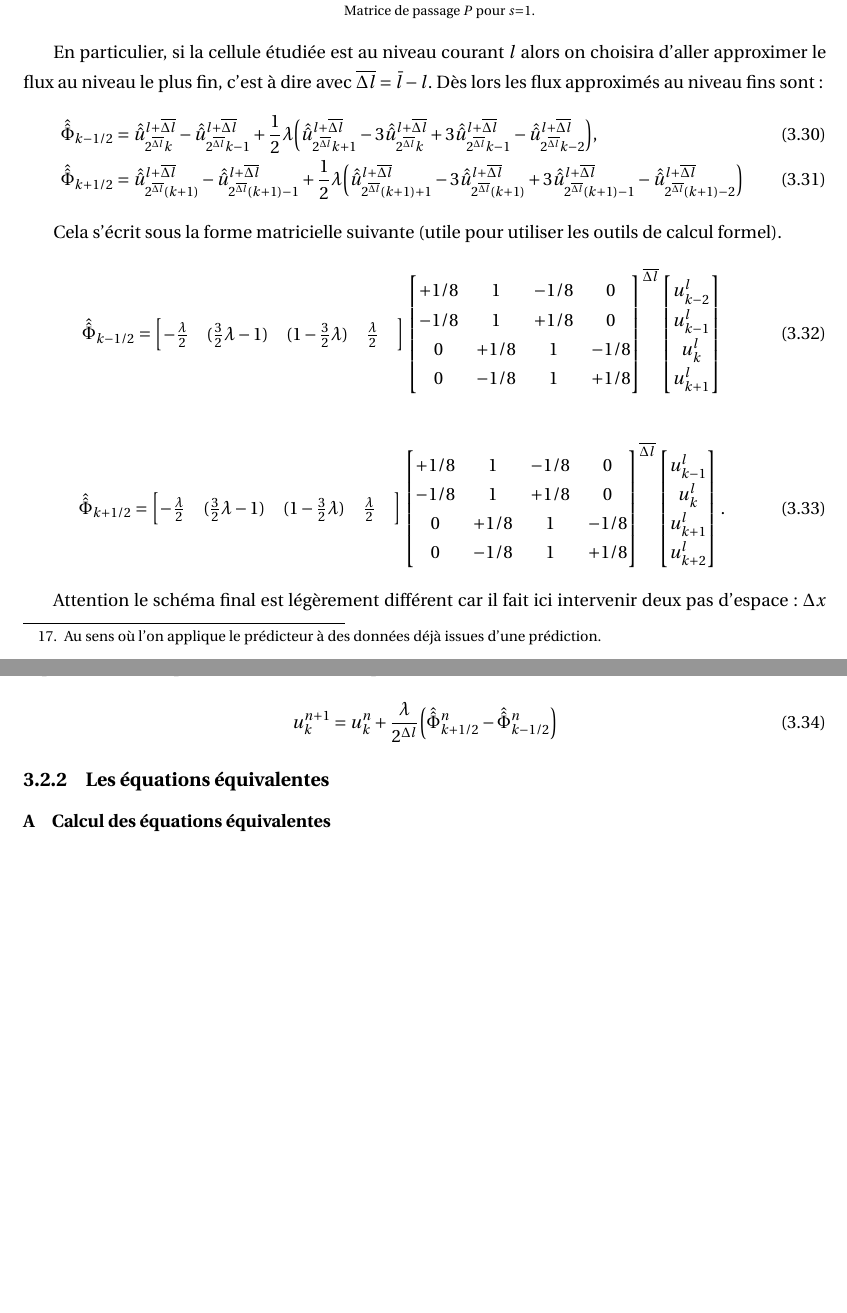
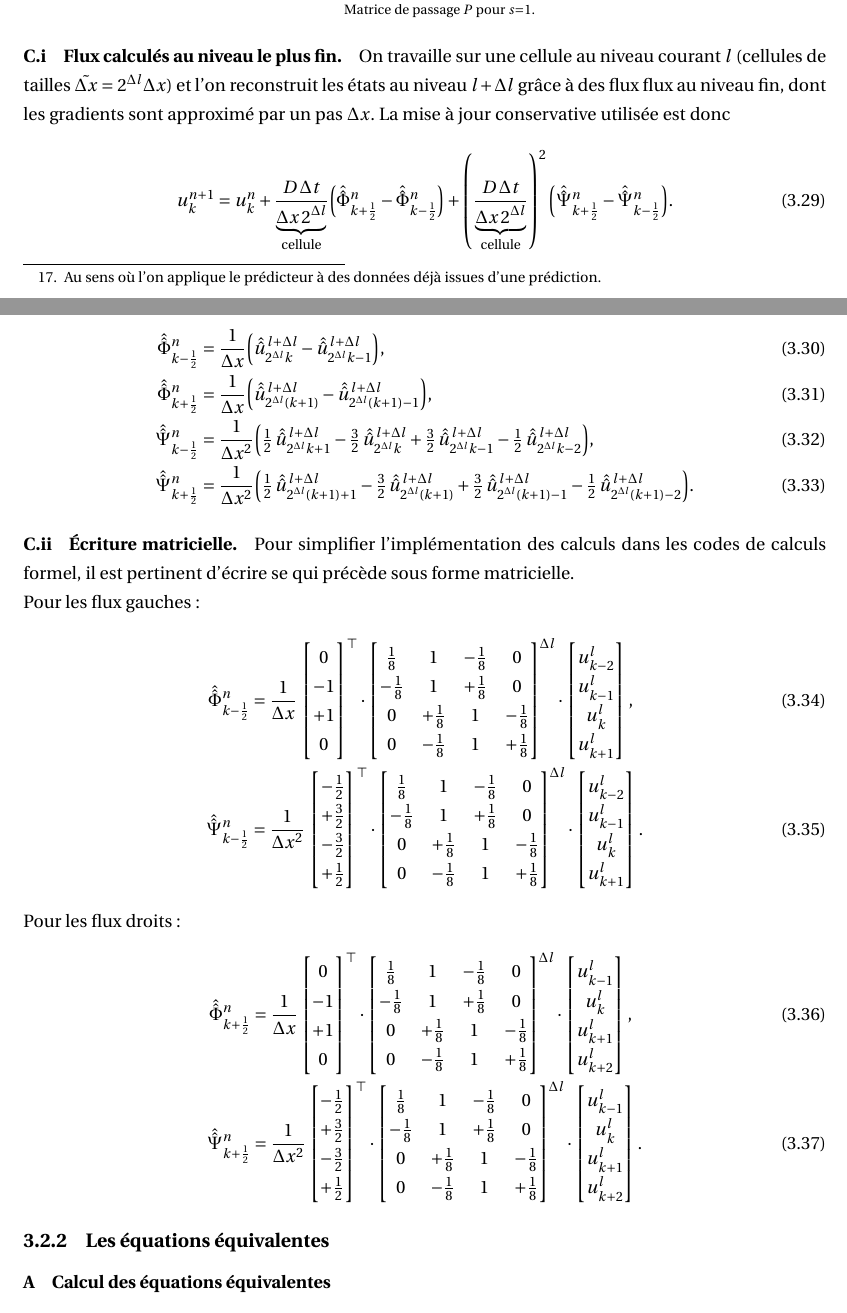
Before and after one commit to Ocelot-Pale/rapport_PFE, a LaTeX thesis (main.tex, which reads chapitres/4_contributions/2_contribution/1_cadre.tex): two parts of pages 45 and 46 of 54 before the commit and two parts of pages 45 and 46 of 57 after it, joined at a grey line, cut so that both start at the same text, the shorter picture padded with empty space. Compiled offline with pdfLaTeX.

Commit message:
réécriture des flux analyse AMR en deux flux + ajout du facteur 1/2 dans la RKE sans AMR

```diff
--- a/chapitres/4_contributions/2_contribution/1_cadre.tex
+++ b/chapitres/4_contributions/2_contribution/1_cadre.tex
@@ -92,73 +91,163 @@
                     u^l_{k+1}\\
                 \end{bmatrix}
             \end{align}
-
-            En particulier, si la cellule étudiée est au niveau courant $l$ alors on choisira d'aller approximer le flux au niveau le plus fin, c'est à dire avec $\dlbar = \bar l - l$.
-            Dès lors les flux approximés au niveau fins sont :
+\paragraph{Flux calculés au niveau le plus fin.}
+On travaille sur une cellule au niveau courant $l$ (cellules de tailles $\tilde{\Delta x}=2^{\Delta l}\Delta x$) et l’on reconstruit les états au niveau $l+\Delta l$ grâce à des flux
+flux au niveau fin, dont les gradients sont approximé par un pas $\Delta x$. La mise à jour conservative utilisée est donc
 \begin{align}
-                \doublehat{\Phi}_{k-1/2} &= \doublehat{u}^{l+\dlbar}_{2^{\dlbar} k} -  \doublehat{u}^{l+\dlbar}_{2^{\dlbar} k-1} + \frac{1}{2} \lambda
-                \Bigl(
-                    \doublehat{u}^{l+\dlbar}_{2^{\dlbar} k+1}
-                    - 3 \doublehat{u}^{l+\dlbar}_{2^{\dlbar} k}
-                    + 3 \doublehat{u}^{l+\dlbar}_{2^{\dlbar} k-1}
-                    - \doublehat{u}^{l+\dlbar}_{2^{\dlbar} k-2}
-                \Bigr),\\
-                \doublehat{\Phi}_{k+1/2} &=  \doublehat{u}^{l+\dlbar}_{2^{\dlbar} (k+1)} -  \doublehat{u}^{l+\dlbar}_{2^{\dlbar} (k+1)-1} + \frac{1}{2} \lambda \Bigl(
-                    \doublehat{u}^{l+\dlbar}_{2^{\dlbar} (k+1)+1}
-                    - 3 \doublehat{u}^{l+\dlbar}_{2^{\dlbar} (k+1)}
-                    + 3 \doublehat{u}^{l+\dlbar}_{2^{\dlbar} (k+1)-1}
-                    - \doublehat{u}^{l+\dlbar}_{2^{\dlbar} (k+1)-2}
-                \Bigr)
+u_k^{n+1}
+= u_k^{n}
++ \frac{D\,\Delta t}{\underbrace{\Delta x\,2^{\Delta l}}_{\text{cellule}}}\Bigl(\doublehat{\Phi}_{k+\frac12}^n-\doublehat{\Phi}_{k-\frac12}^n\Bigr)
++ \left(\frac{D\,\Delta t}{\underbrace{\Delta x\,2^{\Delta l}}_{\text{cellule}}}\right)^2 \Bigl(\doublehat{\Psi}_{k+\frac12}^n-\doublehat{\Psi}_{k-\frac12}^n\Bigr).
+\end{align}
+Les flux sont évalués au \emph{niveau fin} (facteurs $1/\Delta x$ et $1/\Delta x^2$ portés par les flux) à partir d’états reconstruits $\doublehat{u}^{\,l+\Delta l}$ :
+\begin{align}
+\doublehat{\Phi}_{k-\frac12}^n
+&= \frac{1}{\Delta x}\Bigl(
+\doublehat{u}^{\,l+\Delta l}_{2^{\Delta l}k}
+-\doublehat{u}^{\,l+\Delta l}_{2^{\Delta l}k-1}\Bigr),\\
+\doublehat{\Phi}_{k+\frac12}^n
+&= \frac{1}{\Delta x}\Bigl(
+\doublehat{u}^{\,l+\Delta l}_{2^{\Delta l}(k+1)}
+-\doublehat{u}^{\,l+\Delta l}_{2^{\Delta l}(k+1)-1}\Bigr),\\
+\doublehat{\Psi}_{k-\frac12}^n
+&= \frac{1}{\Delta x^2}\Bigl(
+\tfrac12\,\doublehat{u}^{\,l+\Delta l}_{2^{\Delta l}k+1}
+-\tfrac32\,\doublehat{u}^{\,l+\Delta l}_{2^{\Delta l}k}
++\tfrac32\,\doublehat{u}^{\,l+\Delta l}_{2^{\Delta l}k-1}
+-\tfrac12\,\doublehat{u}^{\,l+\Delta l}_{2^{\Delta l}k-2}\Bigr),\\
+\doublehat{\Psi}_{k+\frac12}^n
+&= \frac{1}{\Delta x^2}\Bigl(
+\tfrac12\,\doublehat{u}^{\,l+\Delta l}_{2^{\Delta l}(k+1)+1}
+-\tfrac32\,\doublehat{u}^{\,l+\Delta l}_{2^{\Delta l}(k+1)}
++\tfrac32\,\doublehat{u}^{\,l+\Delta l}_{2^{\Delta l}(k+1)-1}
+-\tfrac12\,\doublehat{u}^{\,l+\Delta l}_{2^{\Delta l}(k+1)-2}\Bigr).
 \end{align}
 
-            Cela s'écrit sous la forme matricielle suivante (utile pour utiliser les outils de calcul formel).
+\paragraph{Écriture matricielle.}
+Pour simplifier l'implémentation des calculs dans les codes de calculs formel, il est pertinent d'écrire se qui précède sous forme matricielle.\\
+Pour les flux gauches:
 \begin{align}
-                \doublehat{\Phi}_{k-1/2}
-                    &=
+\doublehat{\Phi}_{k-\frac12}^n
+&= \frac{1}{\Delta x}\,
+\begin{bmatrix}0 \\ -1 \\ +1 \\ 0\end{bmatrix}^\top \cdot
 \begin{bmatrix}
-                    -\frac{\lambda}{2}&
-                    (\frac{3}{2} \lambda - 1)&
-                    (1 - \frac{3}{2} \lambda)&
-                    \frac{\lambda}{2}&
-                \end{bmatrix}
+\frac{1}{8} & 1 & -\frac{1}{8} & 0\\
+-\frac{1}{8} & 1 & +\frac{1}{8} & 0\\
+0 & +\frac{1}{8} & 1 & -\frac{1}{8}\\
+0 & -\frac{1}{8} & 1 & +\frac{1}{8}
+\end{bmatrix}^{\!\Delta l} \cdot
 \begin{bmatrix}
-                    +1/8 & 1 & -1/8 & 0\\
-                    -1/8 & 1 & +1/8 & 0\\
-                    0 & +1/8 & 1 & -1/8\\
-                    0 & -1/8 & 1 & +1/8\\
-                \end{bmatrix}^{\dlbar}
+u^l_{k-2}\\ u^l_{k-1}\\ u^l_{k}\\ u^l_{k+1}
+\end{bmatrix},\\
+\doublehat{\Psi}_{k-\frac12}^n
+&= \frac{1}{\Delta x^2}\,
+\begin{bmatrix}-\tfrac12 \\ +\tfrac32 \\ -\tfrac32 \\ +\tfrac12\end{bmatrix}^\top \cdot
 \begin{bmatrix}
-                    u^l_{k-2}\\
-                    u^l_{k-1}\\
-                    u^l_{k}\\
-                    u^l_{k+1}\\
-                \end{bmatrix}
+\frac{1}{8} & 1 & -\frac{1}{8} & 0\\
+-\frac{1}{8} & 1 & +\frac{1}{8} & 0\\
+0 & +\frac{1}{8} & 1 & -\frac{1}{8}\\
+0 & -\frac{1}{8} & 1 & +\frac{1}{8}
+\end{bmatrix}^{\!\Delta l} \cdot
+\begin{bmatrix}
+u^l_{k-2}\\ u^l_{k-1}\\ u^l_{k}\\ u^l_{k+1}
+\end{bmatrix}.
 \end{align}
+Pour les flux droits:
 \begin{align}
-                \doublehat{\Phi}_{k+1/2}
-                    &=
+\doublehat{\Phi}_{k+\frac12}^n
+&= \frac{1}{\Delta x}
+\begin{bmatrix}0 \\ -1 \\ +1 \\ 0\end{bmatrix}^\top \cdot
 \begin{bmatrix}
-                    -\frac{\lambda}{2}&
-                    (\frac{3}{2} \lambda - 1)&
-                    (1 - \frac{3}{2} \lambda)&
-                    \frac{\lambda}{2}&
-                \end{bmatrix}
+\frac{1}{8} & 1 & -\frac{1}{8} & 0\\
+-\frac{1}{8} & 1 & +\frac{1}{8} & 0\\
+0 & +\frac{1}{8} & 1 & -\frac{1}{8}\\
+0 & -\frac{1}{8} & 1 & +\frac{1}{8}
+\end{bmatrix}^{\!\Delta l} \cdot
 \begin{bmatrix}
-                    +1/8 & 1 & -1/8 & 0\\
-                    -1/8 & 1 & +1/8 & 0\\
-                    0 & +1/8 & 1 & -1/8\\
-                    0 & -1/8 & 1 & +1/8\\
-                \end{bmatrix}^{\dlbar}
+u^l_{k-1}\\ u^l_{k}\\ u^l_{k+1}\\ u^l_{k+2}
+\end{bmatrix},\\
+\doublehat{\Psi}_{k+\frac12}^n
+&= \frac{1}{\Delta x^2}
+\begin{bmatrix}-\tfrac12 \\ +\tfrac32 \\ -\tfrac32 \\ +\tfrac12\end{bmatrix}^\top \cdot
 \begin{bmatrix}
-                    u^l_{k-1}\\
-                    u^l_{k}\\
-                    u^l_{k+1}\\
-                    u^l_{k+2}\\
+\frac{1}{8} & 1 & -\frac{1}{8} & 0\\
+-\frac{1}{8} & 1 & +\frac{1}{8} & 0\\
+0 & +\frac{1}{8} & 1 & -\frac{1}{8}\\
+0 & -\frac{1}{8} & 1 & +\frac{1}{8}
+\end{bmatrix}^{\!\Delta l} \cdot
+\begin{bmatrix}
+u^l_{k-1}\\ u^l_{k}\\ u^l_{k+1}\\ u^l_{k+2}
 \end{bmatrix}.
 \end{align}
 
-            Attention le schéma final est légèrement différent car il fait ici intervenir deux pas d'espace: $\Delta x$ le pas au niveau le plus fin
-            et $\Tilde {\Delta x} = 2^{\Delta l} \Delta x$ le pas du niveau courrant. Ainsi le schéma final est :
-            \begin{align}
-                {u}^{n+1}_k = {u}^n_k + \frac{\lambda}{2^{\Delta l}} \Bigl( \doublehat{\Phi}^n_{k+1/2} - \doublehat{\Phi}^n_{k-1/2} \Bigr)
-            \end{align}
+
+            % En particulier, si la cellule étudiée est au niveau courant $l$ alors on choisira d'aller approximer le flux au niveau le plus fin, c'est à dire avec $\dlbar = \bar l - l$.
+            % Dès lors les flux approximés au niveau fins sont :
+            % \begin{align}
+            %     \doublehat{\Phi}_{k-1/2} &= \doublehat{u}^{l+\dlbar}_{2^{\dlbar} k} -  \doublehat{u}^{l+\dlbar}_{2^{\dlbar} k-1} + \frac{1}{2} \lambda
+            %     \Bigl(
+            %         \doublehat{u}^{l+\dlbar}_{2^{\dlbar} k+1}
+            %         - 3 \doublehat{u}^{l+\dlbar}_{2^{\dlbar} k}
+            %         + 3 \doublehat{u}^{l+\dlbar}_{2^{\dlbar} k-1}
+            %         - \doublehat{u}^{l+\dlbar}_{2^{\dlbar} k-2}
+            %     \Bigr),\\
+            %     \doublehat{\Phi}_{k+1/2} &=  \doublehat{u}^{l+\dlbar}_{2^{\dlbar} (k+1)} -  \doublehat{u}^{l+\dlbar}_{2^{\dlbar} (k+1)-1} + \frac{1}{2} \lambda \Bigl(
+            %         \doublehat{u}^{l+\dlbar}_{2^{\dlbar} (k+1)+1}
+            %         - 3 \doublehat{u}^{l+\dlbar}_{2^{\dlbar} (k+1)}
+            %         + 3 \doublehat{u}^{l+\dlbar}_{2^{\dlbar} (k+1)-1}
+            %         - \doublehat{u}^{l+\dlbar}_{2^{\dlbar} (k+1)-2}
+            %     \Bigr)
+            % \end{align}
+
+            % Cela s'écrit sous la forme matricielle suivante (utile pour utiliser les outils de calcul formel).
+            % \begin{align}
+            %     \doublehat{\Phi}_{k-1/2}
+            %         &=
+            %     \begin{bmatrix}
+            %         -\frac{\lambda}{2}&
+            %         (\frac{3}{2} \lambda - 1)&
+            %         (1 - \frac{3}{2} \lambda)&
+            %         \frac{\lambda}{2}&
+            %     \end{bmatrix}
+            %     \begin{bmatrix}
+            %         +1/8 & 1 & -1/8 & 0\\
+            %         -1/8 & 1 & +1/8 & 0\\
+            %         0 & +1/8 & 1 & -1/8\\
+            %         0 & -1/8 & 1 & +1/8\\
+            %     \end{bmatrix}^{\dlbar}
+            %     \begin{bmatrix}
+            %         u^l_{k-2}\\
+            %         u^l_{k-1}\\
+            %         u^l_{k}\\
+            %         u^l_{k+1}\\
+            %     \end{bmatrix}
+            % \end{align}
+            % \begin{align}
+            %     \doublehat{\Phi}_{k+1/2}
+            %         &=
+            %     \begin{bmatrix}
+            %         -\frac{\lambda}{2}&
+            %         (\frac{3}{2} \lambda - 1)&
+            %         (1 - \frac{3}{2} \lambda)&
+            %         \frac{\lambda}{2}&
+            %     \end{bmatrix}
+            %     \begin{bmatrix}
+            %         +1/8 & 1 & -1/8 & 0\\
+            %         -1/8 & 1 & +1/8 & 0\\
+            %         0 & +1/8 & 1 & -1/8\\
+            %         0 & -1/8 & 1 & +1/8\\
+            %     \end{bmatrix}^{\dlbar}
+            %     \begin{bmatrix}
+            %         u^l_{k-1}\\
+            %         u^l_{k}\\
+            %         u^l_{k+1}\\
+            %         u^l_{k+2}\\
+            %     \end{bmatrix}.
+            % \end{align}
+
+            % Attention le schéma final est légèrement différent car il fait ici intervenir deux pas d'espace: $\Delta x$ le pas au niveau le plus fin
+            % et $\Tilde {\Delta x} = 2^{\Delta l} \Delta x$ le pas du niveau courrant. Ainsi le schéma final est :
+            % \begin{align}
+            %     {u}^{n+1}_k = {u}^n_k + \frac{\lambda}{2^{\Delta l}} \Bigl( \doublehat{\Phi}^n_{k+1/2} - \doublehat{\Phi}^n_{k-1/2} \Bigr)
+            % \end{align}
```
Also changed, not shown: chapitres/4_contributions/1_contribution/1_nagumo.tex (+1 -1 lines), chapitres/4_contributions/1_contribution/3_stabilite.tex (+2 -2 lines), main.pdf, chapitres/4_contributions/2_contribution/1_cadre.tex (19 more changed lines). Lines whose indentation alone changed are shown as unchanged.
